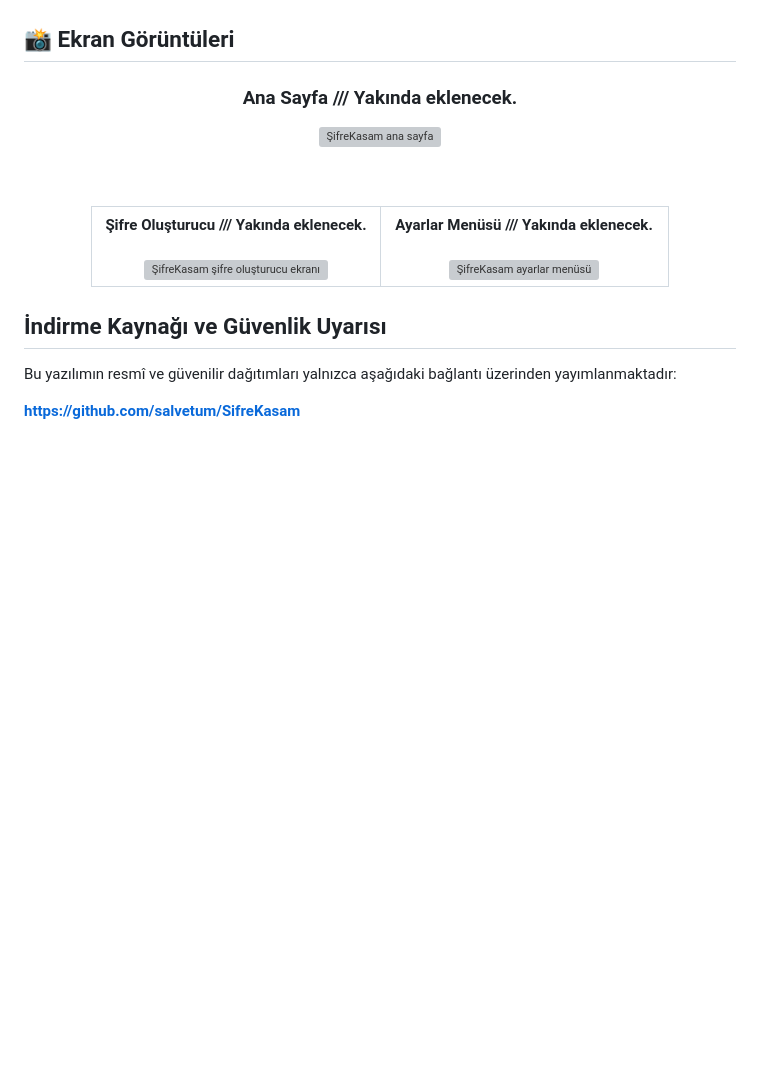
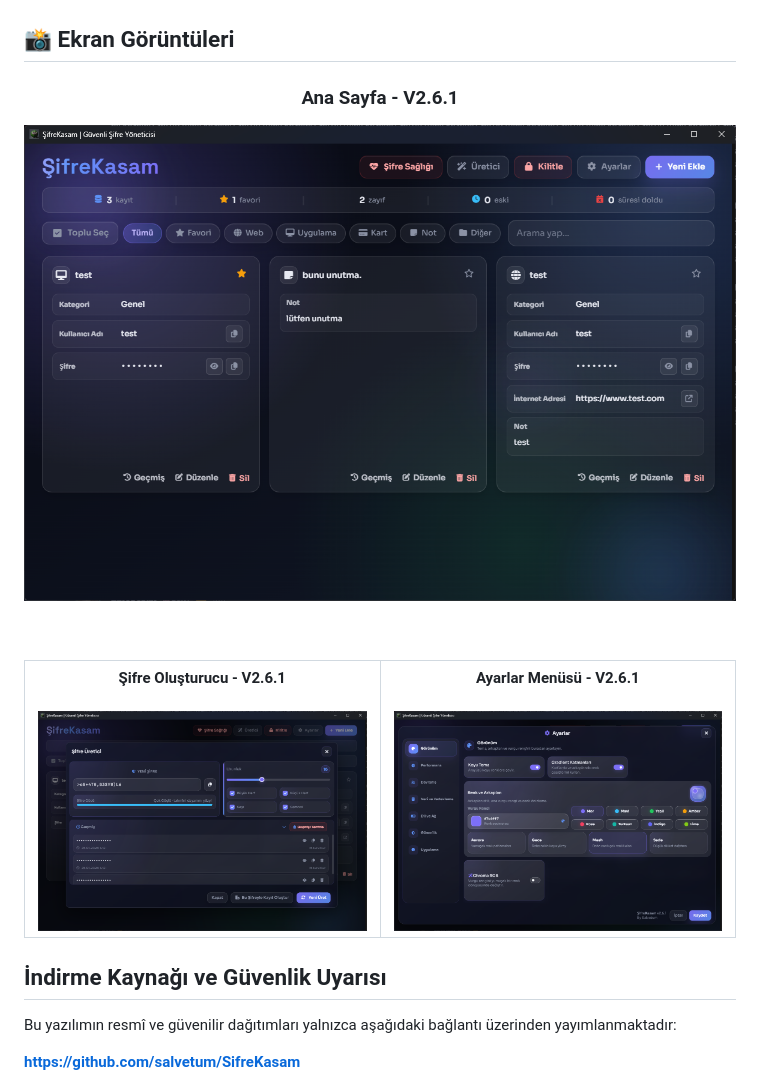
Before and after one commit to salvetum/SifreKasam, a Markdown page: README.md, the part around the change. GitHub-like rendering; blank space fills up the shorter version; grey boxes are pictures that could not be loaded.

Commit message:
added screenshot's

```diff
--- a/README.md
+++ b/README.md
@@ -42,23 +42,23 @@ Verilerinizi cihazınızda tutun ve ana şifrenizle şifreleyin.
 
 <div align="center">
 
-### Ana Sayfa /// Yakında eklenecek.
+### Ana Sayfa - V2.6.1
 
-<img src="." width="850" alt="ŞifreKasam ana sayfa">
+<img src="assets/anasayfa_TR.png" width="850" alt="ŞifreKasam ana sayfa">
 
 <br><br>
 
 <table>
   <tr>
     <td align="center" width="50%">
-      <strong>Şifre Oluşturucu /// Yakında eklenecek.</strong>
+      <strong>Şifre Oluşturucu - V2.6.1</strong>
       <br><br>
-      <img src="." width="420" alt="ŞifreKasam şifre oluşturucu ekranı">
+      <img src="assets/sifreolusturucu_TR.png" width="420" alt="ŞifreKasam şifre oluşturucu ekranı">
     </td>
     <td align="center" width="50%">
-      <strong>Ayarlar Menüsü /// Yakında eklenecek.</strong>
+      <strong>Ayarlar Menüsü - V2.6.1</strong>
       <br><br>
-      <img src="." width="420" alt="ŞifreKasam ayarlar menüsü">
+      <img src="assets/ayarlar_TR.png" width="420" alt="ŞifreKasam ayarlar menüsü">
     </td>
   </tr>
 </table>
```
